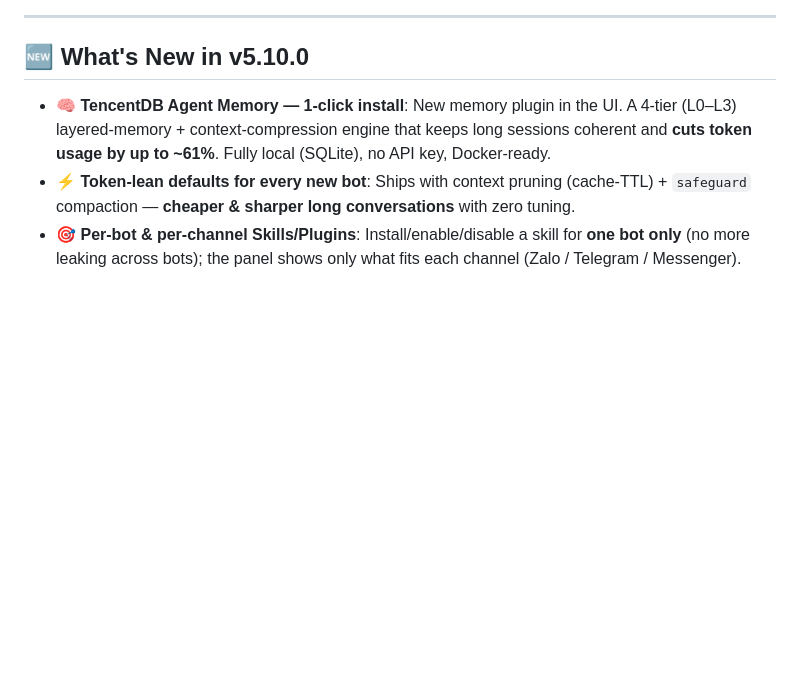
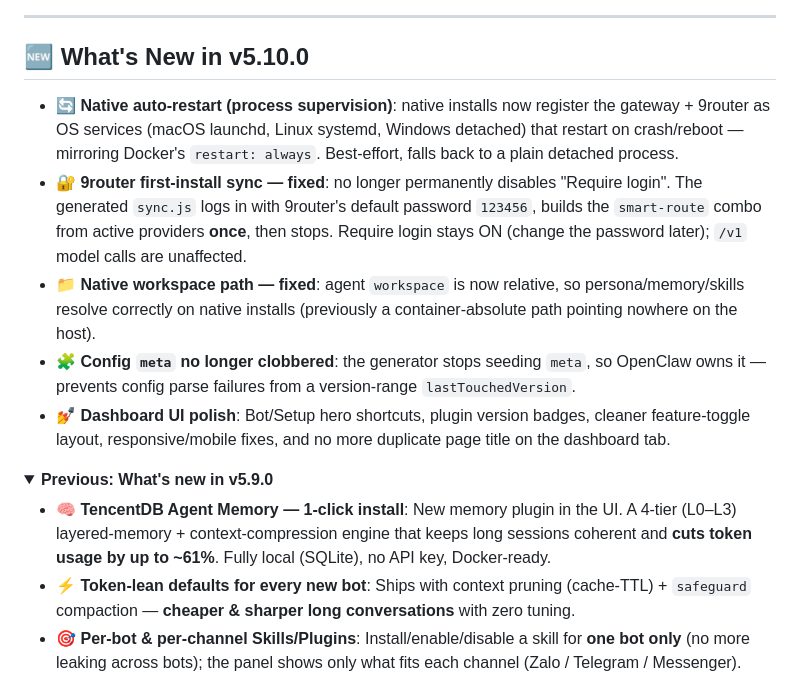
Before and after one commit to tuanminhhole/openclaw-setup, a Markdown page: README.md, the part around one of its changes. Rendered like a GitHub page; folded sections open; blank space fills up the shorter version.

Commit message:
docs: correct v5.10.0 What's New (EN+VI) — real features, moved 5.9.0 to Previous

```diff
--- a/README.md
+++ b/README.md
@@ -29,6 +29,15 @@
 
 ## 🆕 What's New in v5.10.0
 
+- 🔄 **Native auto-restart (process supervision)**: native installs now register the gateway + 9router as OS services (macOS launchd, Linux systemd, Windows detached) that restart on crash/reboot — mirroring Docker's `restart: always`. Best-effort, falls back to a plain detached process.
+- 🔐 **9router first-install sync — fixed**: no longer permanently disables "Require login". The generated `sync.js` logs in with 9router's default password `123456`, builds the `smart-route` combo from active providers **once**, then stops. Require login stays ON (change the password later); `/v1` model calls are unaffected.
+- 📁 **Native workspace path — fixed**: agent `workspace` is now relative, so persona/memory/skills resolve correctly on native installs (previously a container-absolute path pointing nowhere on the host).
+- 🧩 **Config `meta` no longer clobbered**: the generator stops seeding `meta`, so OpenClaw owns it — prevents config parse failures from a version-range `lastTouchedVersion`.
+- 💅 **Dashboard UI polish**: Bot/Setup hero shortcuts, plugin version badges, cleaner feature-toggle layout, responsive/mobile fixes, and no more duplicate page title on the dashboard tab.
+
+<details>
+<summary><b>Previous: What's new in v5.9.0</b></summary>
+
 - 🧠 **TencentDB Agent Memory — 1-click install**: New memory plugin in the UI. A 4-tier (L0–L3) layered-memory + context-compression engine that keeps long sessions coherent and **cuts token usage by up to ~61%**. Fully local (SQLite), no API key, Docker-ready.
 - ⚡ **Token-lean defaults for every new bot**: Ships with context pruning (cache-TTL) + `safeguard` compaction — **cheaper & sharper long conversations** with zero tuning.
 - 🎯 **Per-bot & per-channel Skills/Plugins**: Install/enable/disable a skill for **one bot only** (no more leaking across bots); the panel shows only what fits each channel (Zalo / Telegram / Messenger).
```
Also changed, not shown: other parts of README.md (+2 -0 lines), README.vi.md (+11 -0 lines).
